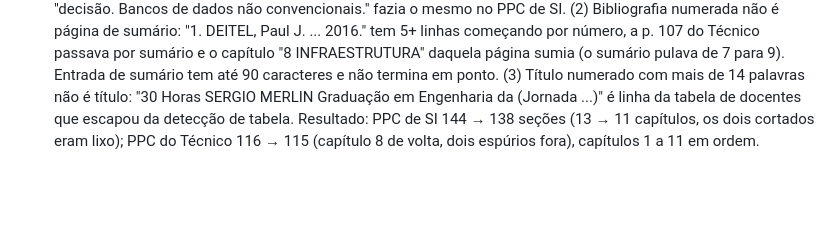
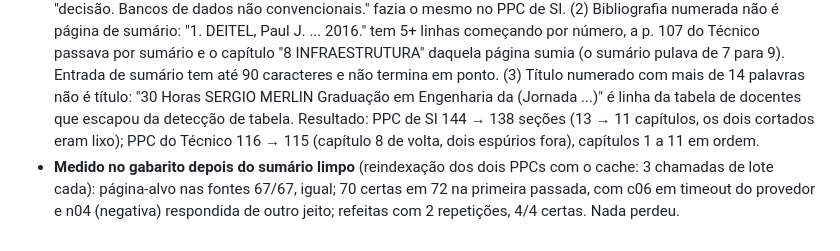
Before and after one commit to EduardoMG12/ThingIndex, a Markdown page: docs/prds/escopo-do-enriquecimento-cache-foco-e-conexoes.md, the part around the change. Rendered like a GitHub page; blank space fills up the shorter version.

Commit message:
docs: rodada 2 do PRD de escopo (erro persistido, topicos, sumario) com os numeros
Claude-Session: https://claude.ai/code/session_013FkGjjEf9HqpDHwXPUXgG9

```diff
--- a/docs/prds/escopo-do-enriquecimento-cache-foco-e-conexoes.md
+++ b/docs/prds/escopo-do-enriquecimento-cache-foco-e-conexoes.md
@@ -62,3 +62,4 @@ Conexões
 - **Falha do provedor vira mensagem.** Antes a pergunta ficava "sem resposta" na conversa quando a LLM falhava. Agora a falha é gravada como mensagem do assistente com `status=error`, o detalhe do provedor ("Unauthorized", "monthly usage limit") e as fontes que a recuperação encontrou; o card mostra o aviso e mantém as fontes clicáveis. Verificado na stack real com uma chave inválida (a conversa "Verificação: resposta com erro" ficou na coleção de SI).
 - **Tópicos por página na sidebar:** lista fechada por padrão, uma linha por página com tópicos; clicar no número ou num tópico leva à página.
 - **Sumário: três regras a mais, cada uma com teste.** (1) Frase solta (começa com minúscula, ou termina com ponto e tem mais de 6 palavras) não é título de arquétipo em documento numerado: "decisão junto às/aos discentes, baseadas nas normas deste PPC." casava "decisão" (arquétipo jurídico) e virava capítulo do PPC do Técnico; "decisão. Bancos de dados não convencionais." fazia o mesmo no PPC de SI. (2) Bibliografia numerada não é página de sumário: "1. DEITEL, Paul J. ... 2016." tem 5+ linhas começando por número, a p. 107 do Técnico passava por sumário e o capítulo "8 INFRAESTRUTURA" daquela página sumia (o sumário pulava de 7 para 9). Entrada de sumário tem até 90 caracteres e não termina em ponto. (3) Título numerado com mais de 14 palavras não é título: "30 Horas SERGIO MERLIN Graduação em Engenharia da (Jornada ...)" é linha da tabela de docentes que escapou da detecção de tabela. Resultado: PPC de SI 144 → 138 seções (13 → 11 capítulos, os dois cortados eram lixo); PPC do Técnico 116 → 115 (capítulo 8 de volta, dois espúrios fora), capítulos 1 a 11 em ordem.
+- **Medido no gabarito depois do sumário limpo** (reindexação dos dois PPCs com o cache: 3 chamadas de lote cada): página-alvo nas fontes 67/67, igual; 70 certas em 72 na primeira passada, com c06 em timeout do provedor e n04 (negativa) respondida de outro jeito; refeitas com 2 repetições, 4/4 certas. Nada perdeu.
```
